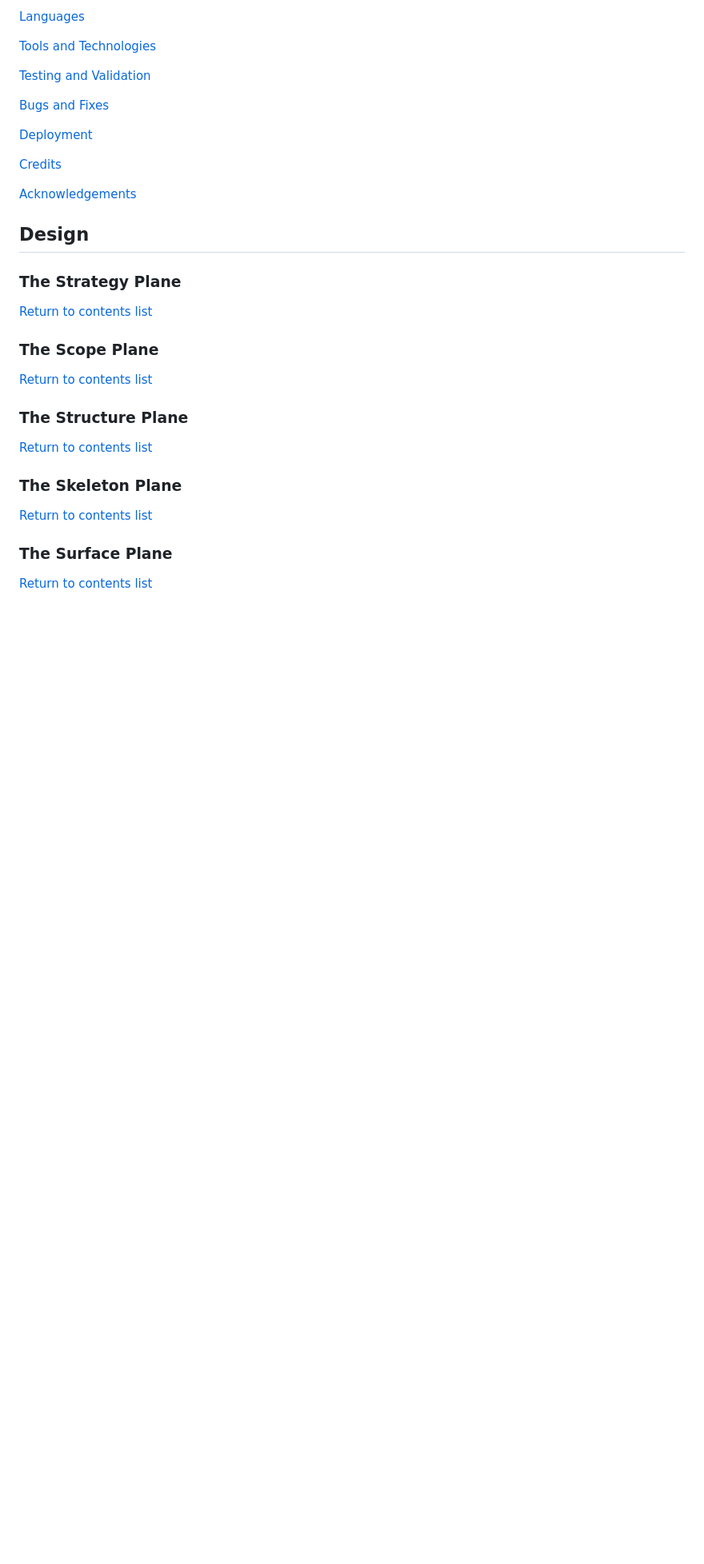
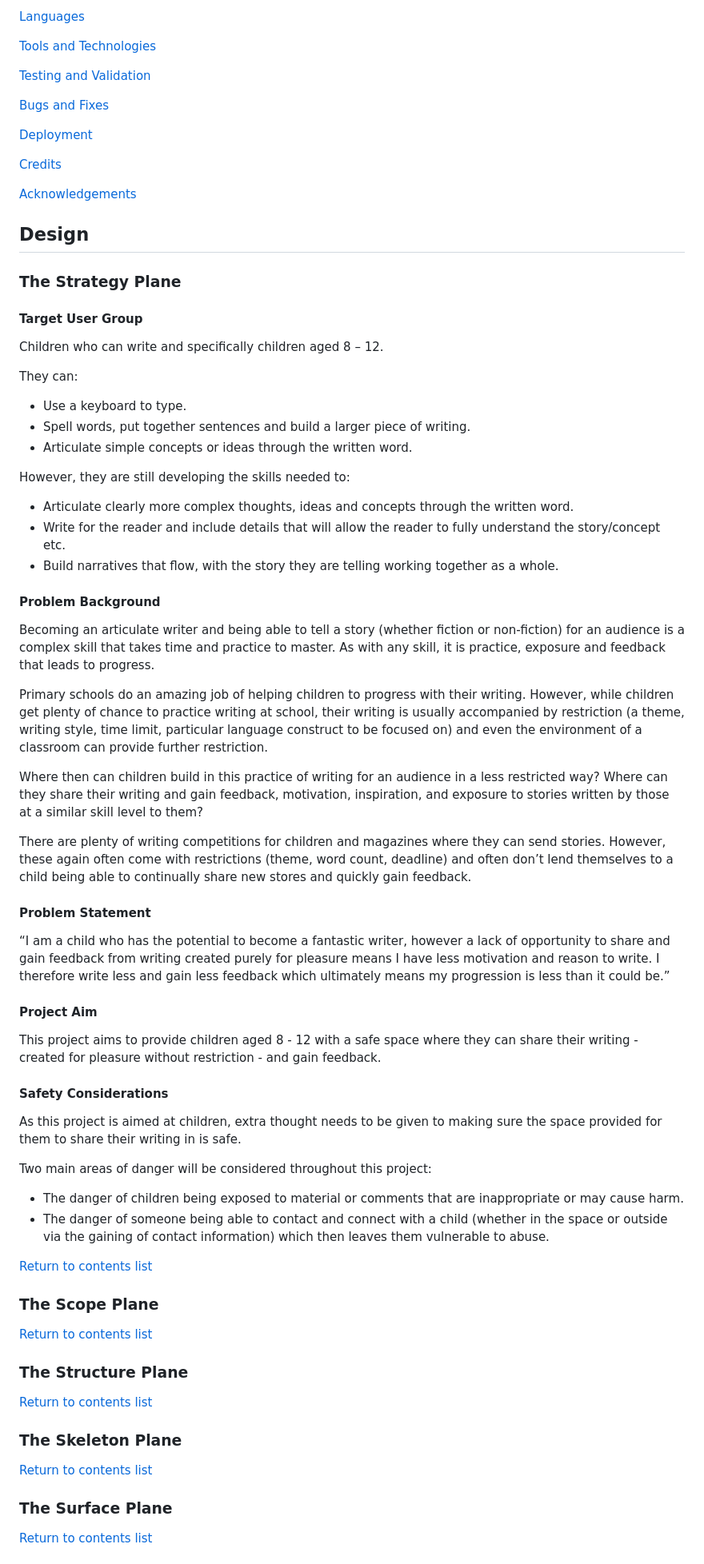
Before and after one commit to GeorginaCarlisle/inspiring-young-writers, a Markdown page: README.md, the part around the change. Shown: that part at 80% size. GitHub-like rendering; blank space fills up the shorter version.

Commit message:
Docs: add strategy plane to design details

```diff
--- a/README.md
+++ b/README.md
@@ -49,6 +49,53 @@ Project currently under development and no live link available.
 ## Design
 
 ### The Strategy Plane
+
+#### Target User Group
+
+Children who can write and specifically children aged 8 – 12.
+
+They can:
+
+- Use a keyboard to type.
+- Spell words, put together sentences and build a larger piece of writing.
+- Articulate simple concepts or ideas through the written word.
+
+However, they are still developing the skills needed to:
+
+-	Articulate clearly more complex thoughts, ideas and concepts through the written word.
+-	Write for the reader and include details that will allow the reader to fully understand the story/concept etc.
+-	Build narratives that flow, with the story they are telling working together as a whole.
+
+
+#### Problem Background
+
+Becoming an articulate writer and being able to tell a story (whether fiction or non-fiction) for an audience is a complex skill that takes time and practice to master. As with any skill, it is practice, exposure and feedback that leads to progress.
+
+Primary schools do an amazing job of helping children to progress with their writing. However, while children get plenty of chance to practice writing at school, their writing is usually accompanied by restriction (a theme, writing style, time limit, particular language construct to be focused on) and even the environment of a classroom can provide further restriction.
+
+Where then can children build in this practice of writing for an audience in a less restricted way? Where can they share their writing and gain feedback, motivation, inspiration, and exposure to stories written by those at a similar skill level to them?
+
+There are plenty of writing competitions for children and magazines where they can send stories. However, these again often come with restrictions (theme, word count, deadline) and often don’t lend themselves to a child being able to continually share new stores and quickly gain feedback.
+
+
+#### Problem Statement
+
+“I am a child who has the potential to become a fantastic writer, however a lack of opportunity to share and gain feedback from writing created purely for pleasure means I have less motivation and reason to write. I therefore write less and gain less feedback which ultimately means my progression is less than it could be.”
+
+
+#### Project Aim
+
+This project aims to provide children aged 8 - 12 with a safe space where they can share their writing - created for pleasure without restriction - and gain feedback.
+
+
+#### Safety Considerations
+
+As this project is aimed at children, extra thought needs to be given to making sure the space provided for them to share their writing in is safe.
+
+Two main areas of danger will be considered throughout this project:
+
+-	The danger of children being exposed to material or comments that are inappropriate or may cause harm.
+-	The danger of someone being able to contact and connect with a child (whether in the space or outside via the gaining of contact information) which then leaves them vulnerable to abuse.
 
 [Return to contents list](#contents)
 
```
